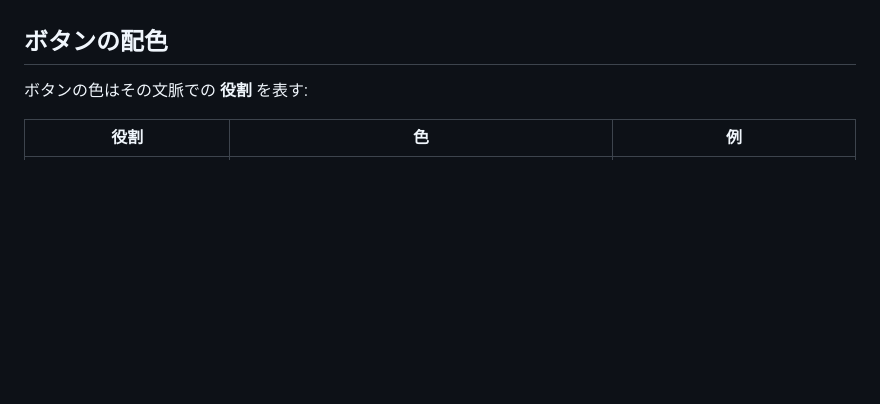
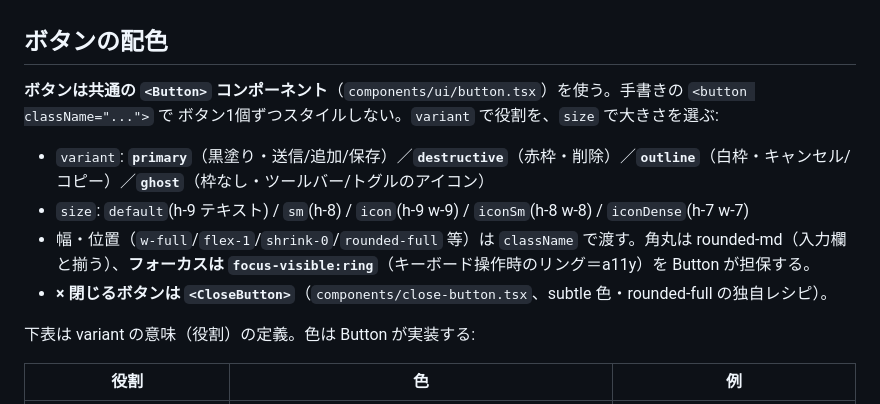
Before and after one commit to shidetake/triplot, a Markdown page: docs/design-guidelines.md, the part around the change. Rendered like a GitHub page; blank space fills up the shorter version.

Commit message:
ガイドラインに <Button>/<CloseButton> を明記
ボタンは共通の <Button variant size> を使う（手書き button を1個ずつ
スタイルしない）、× 閉じるは <CloseButton>、フォーカスリングは Button が担保、
を「ボタンの配色」節に記載。

Co-Authored-By: Claude Opus 4.8 <noreply@anthropic.com>

```diff
--- a/docs/design-guidelines.md
+++ b/docs/design-guidelines.md
@@ -96,7 +96,15 @@ triplot の UI 規約（テーマ・アイコン・ボタン配色・コピー
 
 ## ボタンの配色
 
-ボタンの色はその文脈での **役割** を表す:
+**ボタンは共通の `<Button>` コンポーネント**（`components/ui/button.tsx`）を使う。手書きの `<button className="...">` で
+ボタン1個ずつスタイルしない。`variant` で役割を、`size` で大きさを選ぶ:
+
+- `variant`: **`primary`**（黒塗り・送信/追加/保存）／**`destructive`**（赤枠・削除）／**`outline`**（白枠・キャンセル/コピー）／**`ghost`**（枠なし・ツールバー/トグルのアイコン）
+- `size`: `default`(h-9 テキスト) / `sm`(h-8) / `icon`(h-9 w-9) / `iconSm`(h-8 w-8) / `iconDense`(h-7 w-7)
+- 幅・位置（`w-full`/`flex-1`/`shrink-0`/`rounded-full` 等）は `className` で渡す。角丸は rounded-md（入力欄と揃う）、**フォーカスは `focus-visible:ring`**（キーボード操作時のリング＝a11y）を Button が担保する。
+- **× 閉じるボタンは `<CloseButton>`**（`components/close-button.tsx`、subtle 色・rounded-full の独自レシピ）。
+
+下表は variant の意味（役割）の定義。色は Button が実装する:
 
 | 役割 | 色 | 例 |
 |---|---|---|
```
